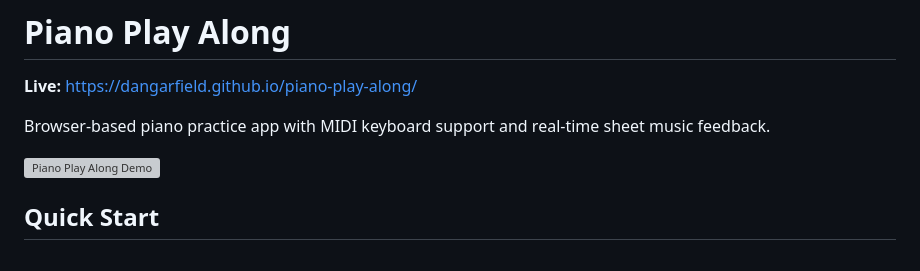
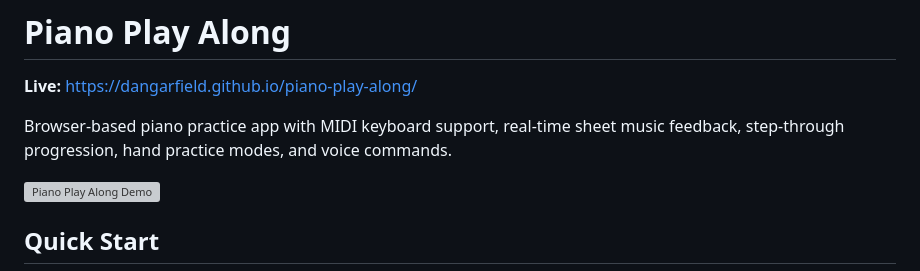
Before and after one commit to dangarfield/piano-play-along, a Markdown page: README.md, the part around the change. Drawn GitHub-style; grey boxes are pictures that could not be loaded.

```diff
--- a/README.md
+++ b/README.md
@@ -2,7 +2,7 @@
 
 **Live:** https://dangarfield.github.io/piano-play-along/
 
-Browser-based piano practice app with MIDI keyboard support and real-time sheet music feedback.
+Browser-based piano practice app with MIDI keyboard support, real-time sheet music feedback, step-through progression, hand practice modes, and voice commands.
 
 ![Piano Play Along Demo](demo.png)
 
```
